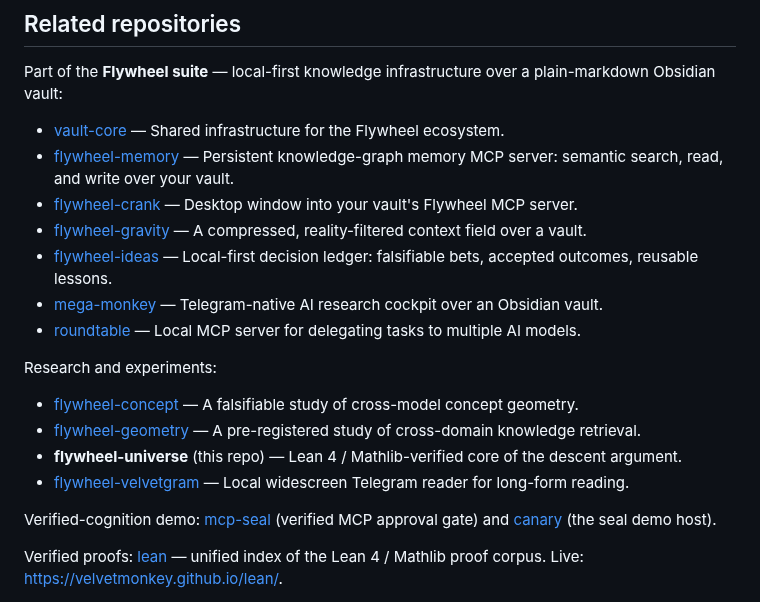
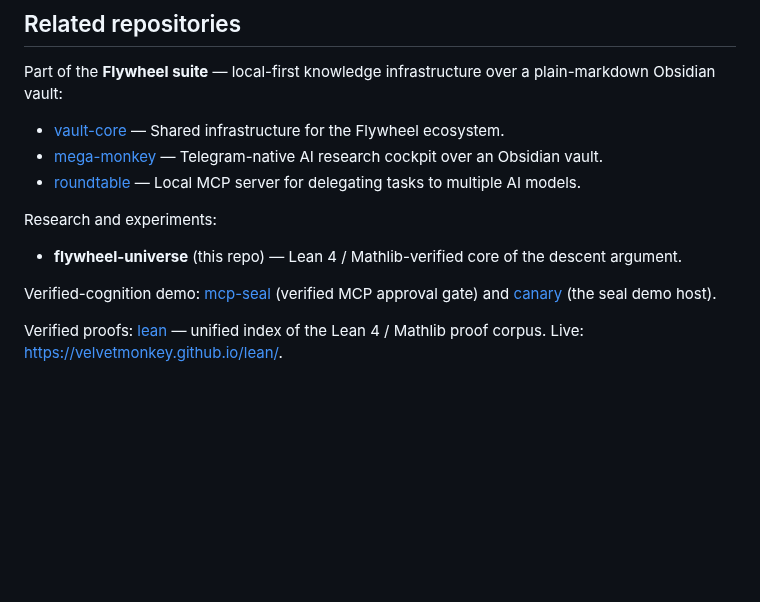
Before and after one commit to velvetmonkey/flywheel-universe, a Markdown page: README.md, the part around the change. Drawn GitHub-style; blank space fills up the shorter version.

Commit message:
docs: delist/delink private Flywheel repos from README

```diff
--- a/README.md
+++ b/README.md
@@ -72,19 +72,12 @@ Earlier framing of this repository — the universe / boundary-rider / cosmology
 Part of the **Flywheel suite** — local-first knowledge infrastructure over a plain-markdown Obsidian vault:
 
 - [vault-core](https://github.com/velvetmonkey/vault-core) — Shared infrastructure for the Flywheel ecosystem.
-- [flywheel-memory](https://github.com/velvetmonkey/flywheel-memory) — Persistent knowledge-graph memory MCP server: semantic search, read, and write over your vault.
-- [flywheel-crank](https://github.com/velvetmonkey/flywheel-crank) — Desktop window into your vault's Flywheel MCP server.
-- [flywheel-gravity](https://github.com/velvetmonkey/flywheel-gravity) — A compressed, reality-filtered context field over a vault.
-- [flywheel-ideas](https://github.com/velvetmonkey/flywheel-ideas) — Local-first decision ledger: falsifiable bets, accepted outcomes, reusable lessons.
 - [mega-monkey](https://github.com/velvetmonkey/mega-monkey) — Telegram-native AI research cockpit over an Obsidian vault.
 - [roundtable](https://github.com/velvetmonkey/roundtable) — Local MCP server for delegating tasks to multiple AI models.
 
 Research and experiments:
 
-- [flywheel-concept](https://github.com/velvetmonkey/flywheel-concept) — A falsifiable study of cross-model concept geometry.
-- [flywheel-geometry](https://github.com/velvetmonkey/flywheel-geometry) — A pre-registered study of cross-domain knowledge retrieval.
 - **flywheel-universe** (this repo) — Lean 4 / Mathlib-verified core of the descent argument.
-- [flywheel-velvetgram](https://github.com/velvetmonkey/flywheel-velvetgram) — Local widescreen Telegram reader for long-form reading.
 
 Verified-cognition demo: [mcp-seal](https://github.com/velvetmonkey/mcp-seal) (verified MCP approval gate) and [canary](https://github.com/velvetmonkey/canary) (the seal demo host).
 
```
